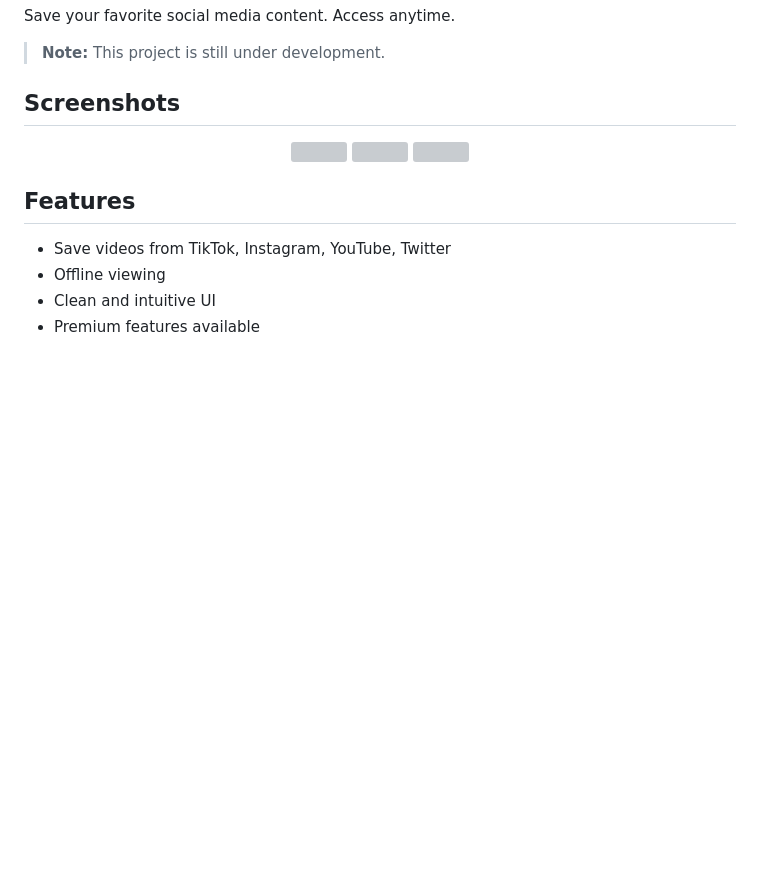
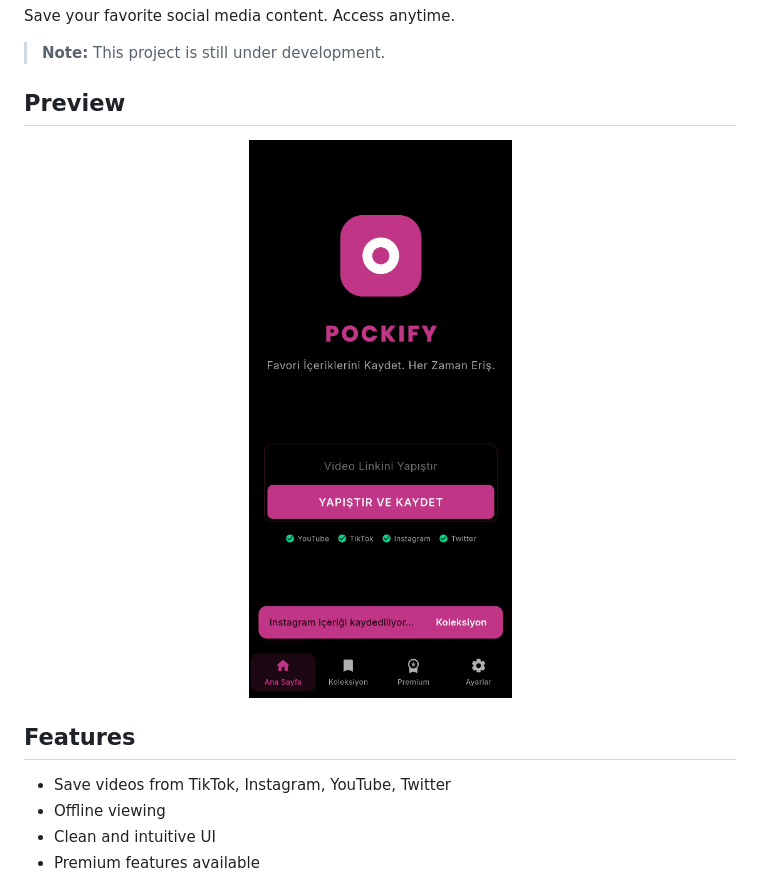
Before and after one commit to arain-0/Pockify, a Markdown page: README.md, the part around the change. GitHub-like rendering; pictures changed too: screenshots/preview.png (added); blank space fills up the shorter version; grey boxes are pictures that could not be loaded.

Commit message:
Add preview image to README

```diff
--- a/README.md
+++ b/README.md
@@ -4,12 +4,10 @@ Save your favorite social media content. Access anytime.
 
 > **Note:** This project is still under development.
 
-## Screenshots
+## Preview
 
 <p align="center">
-  <img src="screenshots/splash.png" width="200" />
-  <img src="screenshots/home.png" width="200" />
-  <img src="screenshots/settings.png" width="200" />
+  <img src="screenshots/preview.png" width="600" />
 </p>
 
 ## Features
```
